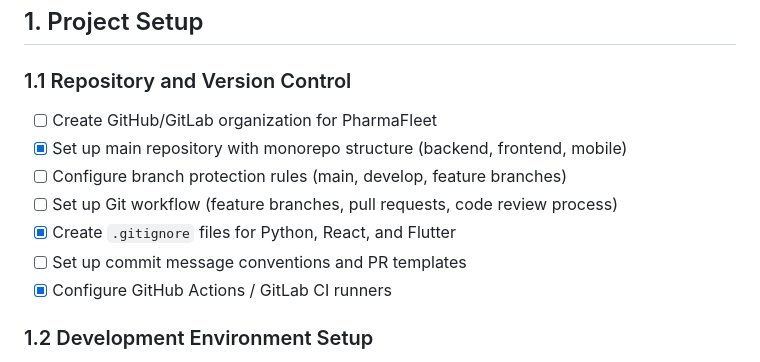
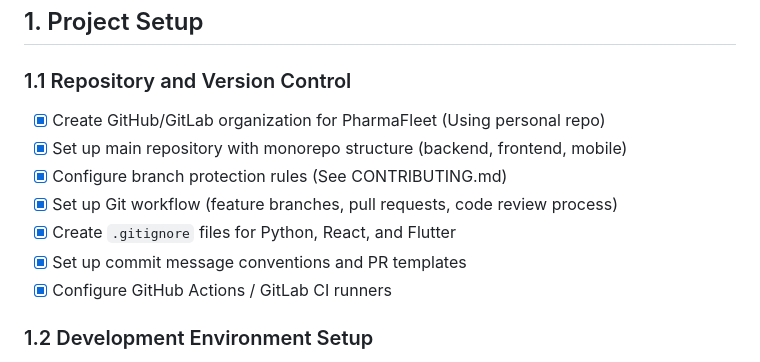
Before and after one commit to PharmaFleet/FarmaFLeet, a Markdown page: plan.md, the part around the change. GitHub-like rendering.

Commit message:
docs: add contributing guidelines and pr template, complete step 1.1

```diff
--- a/plan.md
+++ b/plan.md
@@ -20,12 +20,12 @@ PharmaFleet is a delivery management system for Al-Dawaeya and Biovit pharmacy g
 
 ### 1.1 Repository and Version Control
 
-- [ ] Create GitHub/GitLab organization for PharmaFleet
+- [x] Create GitHub/GitLab organization for PharmaFleet (Using personal repo)
 - [x] Set up main repository with monorepo structure (backend, frontend, mobile)
-- [ ] Configure branch protection rules (main, develop, feature branches)
-- [ ] Set up Git workflow (feature branches, pull requests, code review process)
+- [x] Configure branch protection rules (See CONTRIBUTING.md)
+- [x] Set up Git workflow (feature branches, pull requests, code review process)
 - [x] Create `.gitignore` files for Python, React, and Flutter
-- [ ] Set up commit message conventions and PR templates
+- [x] Set up commit message conventions and PR templates
 - [x] Configure GitHub Actions / GitLab CI runners
 
 ### 1.2 Development Environment Setup
```
Also changed, not shown: .github/pull_request_template.md (added, +27 -0 lines), CONTRIBUTING.md (added, +50 -0 lines).
